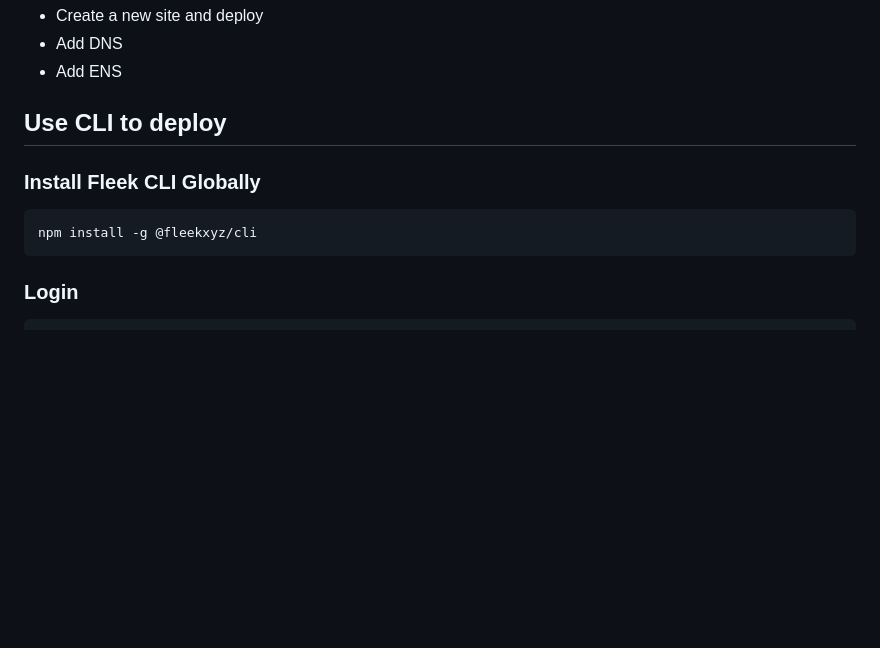
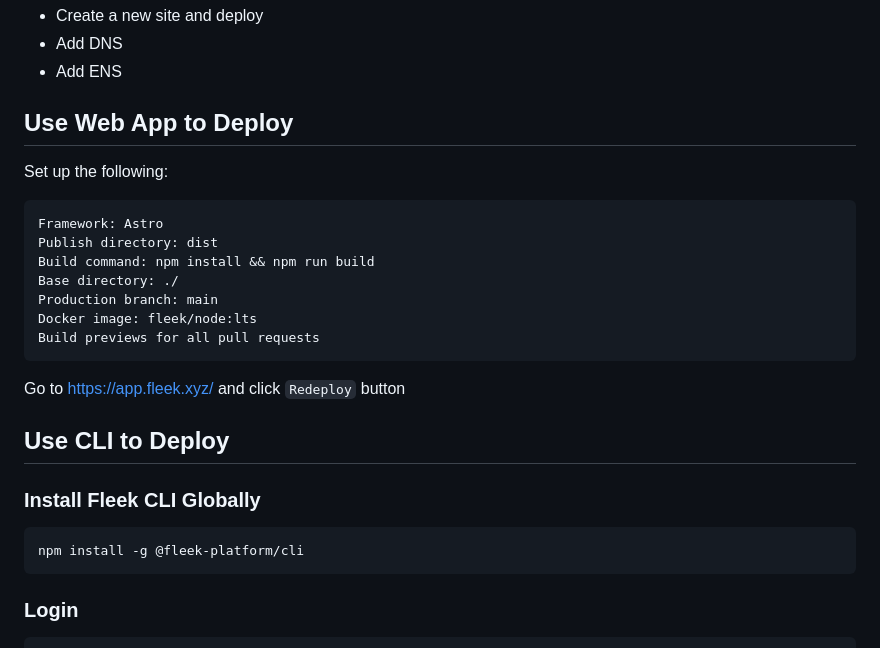
Before and after one commit to hollygrimm/hollygrimm_astro-paper, a Markdown page: README.md, the part around the change. GitHub-like rendering; blank space fills up the shorter version.

Commit message:
update fleek cli package name

````diff
--- a/README.md
+++ b/README.md
@@ -33,12 +33,27 @@ Login to https://app.fleek.xyz/ with the wallet that owns your ENS name.
 - Add DNS
 - Add ENS
 
-## Use CLI to deploy
+## Use Web App to Deploy
+
+Set up the following:
+```
+Framework: Astro
+Publish directory: dist
+Build command: npm install && npm run build
+Base directory: ./
+Production branch: main
+Docker image: fleek/node:lts
+Build previews for all pull requests
+```
+
+Go to https://app.fleek.xyz/ and click `Redeploy` button
+
+## Use CLI to Deploy
 
 ### Install Fleek CLI Globally
 
 ```bash
-npm install -g @fleekxyz/cli
+npm install -g @fleek-platform/cli
 ```
 
 ### Login
````
